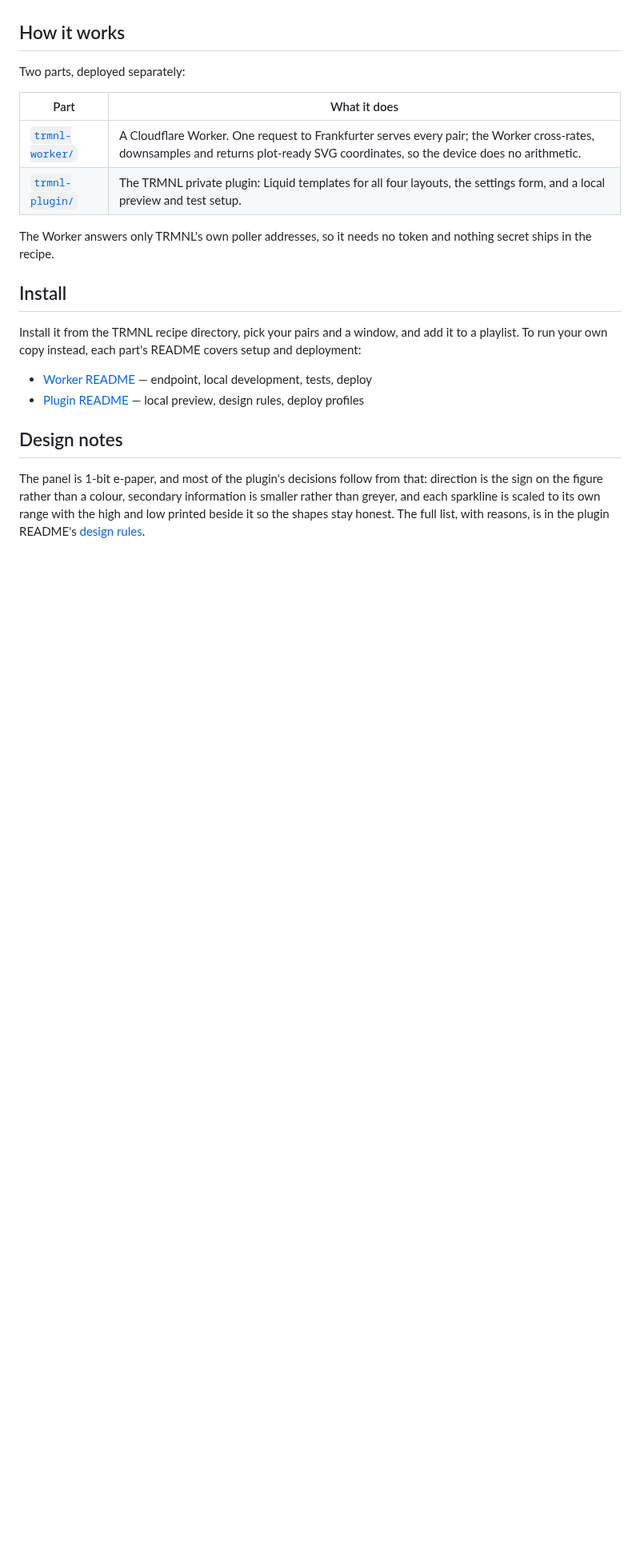
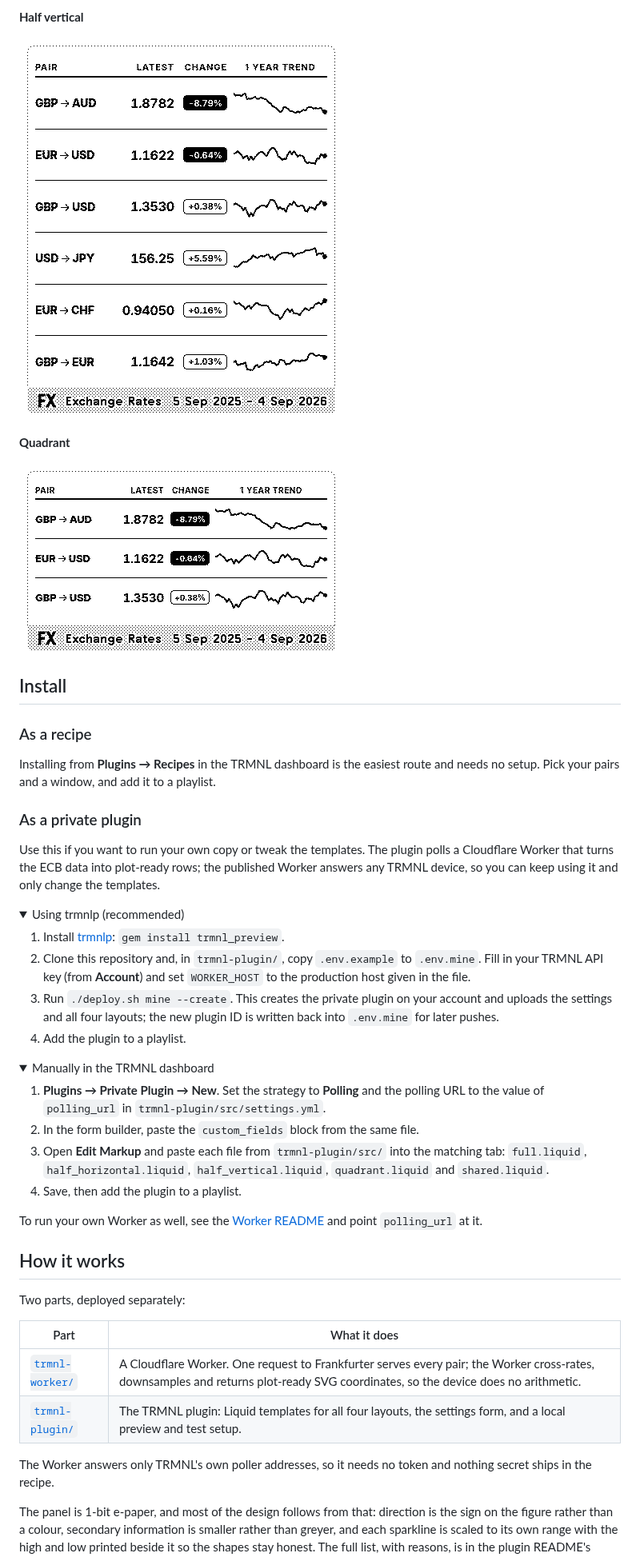
Before and after one commit to dandan/trmnl-fx-trends, a Markdown page: README.md, the part around one of its changes. Shown at 80% size. Rendered like a GitHub page; pictures changed too: docs/images/half-vertical-og.png (added), docs/images/quadrant-og.png (added); folded sections open; blank space fills up the shorter version.

Commit message:
Readme: refactor

```diff
--- a/README.md
+++ b/README.md
@@ -12,3 +37,55 @@ provided, including TRMNL X in portrait and dark mode.
+**Half vertical**
+
+![Half vertical](docs/images/half-vertical-og.png)
+
+**Quadrant**
+
+![Quadrant](docs/images/quadrant-og.png)
+
+## Install
+
+### As a recipe
+
+Installing from **Plugins → Recipes** in the TRMNL dashboard is the easiest
+route and needs no setup. Pick your pairs and a window, and add it to a
+playlist.
+
+### As a private plugin
+
+Use this if you want to run your own copy or tweak the templates. The plugin
+polls a Cloudflare Worker that turns the ECB data into plot-ready rows; the
+published Worker answers any TRMNL device, so you can keep using it and only
+change the templates.
+
+<details>
+<summary>Using trmnlp (recommended)</summary>
+
+1. Install [trmnlp](https://github.com/usetrmnl/trmnlp): `gem install trmnl_preview`.
+2. Clone this repository and, in `trmnl-plugin/`, copy `.env.example` to
+   `.env.mine`. Fill in your TRMNL API key (from **Account**) and set
+   `WORKER_HOST` to the production host given in the file.
+3. Run `./deploy.sh mine --create`. This creates the private plugin on your
+   account and uploads the settings and all four layouts; the new plugin ID is
+   written back into `.env.mine` for later pushes.
+4. Add the plugin to a playlist.
+
+</details>
+
+<details>
+<summary>Manually in the TRMNL dashboard</summary>
+
+1. **Plugins → Private Plugin → New**. Set the strategy to **Polling** and the
+   polling URL to the value of `polling_url` in `trmnl-plugin/src/settings.yml`.
+2. In the form builder, paste the `custom_fields` block from the same file.
+3. Open **Edit Markup** and paste each file from `trmnl-plugin/src/` into the
+   matching tab: `full.liquid`, `half_horizontal.liquid`, `half_vertical.liquid`,
+   `quadrant.liquid` and `shared.liquid`.
+4. Save, then add the plugin to a playlist.
+
+</details>
+
+To run your own Worker as well, see the [Worker README](trmnl-worker/README.md)
+and point `polling_url` at it.
 
 ## How it works
 
@@ -17,26 +94,15 @@ Two parts, deployed separately:
 | Part | What it does |
 |---|---|
 | [`trmnl-worker/`](trmnl-worker/) | A Cloudflare Worker. One request to Frankfurter serves every pair; the Worker cross-rates, downsamples and returns plot-ready SVG coordinates, so the device does no arithmetic. |
-| [`trmnl-plugin/`](trmnl-plugin/) | The TRMNL private plugin: Liquid templates for all four layouts, the settings form, and a local preview and test setup. |
+| [`trmnl-plugin/`](trmnl-plugin/) | The TRMNL plugin: Liquid templates for all four layouts, the settings form, and a local preview and test setup. |
 
-The Worker answers only TRMNL's own poller addresses, so it needs no token
-and nothing secret ships in the recipe.
+The Worker answers only TRMNL's own poller addresses, so it needs no token and
+nothing secret ships in the recipe.
 
-## Install
-
-Install it from the TRMNL recipe directory, pick your pairs and a window, and
-add it to a playlist. To run your own copy instead, each part's README covers
-setup and deployment:
-
-- [Worker README](trmnl-worker/README.md) — endpoint, local development, tests, deploy
-- [Plugin README](trmnl-plugin/README.md) — local preview, design rules, deploy profiles
-
-## Design notes
-
-The panel is 1-bit e-paper, and most of the plugin's decisions follow from
-that: direction is the sign on the figure rather than a colour, secondary
-information is smaller rather than greyer, and each sparkline is scaled to its
-own range with the high and low printed beside it so the shapes stay honest.
-The full list, with reasons, is in the plugin README's
+The panel is 1-bit e-paper, and most of the design follows from that: direction
+is the sign on the figure rather than a colour, secondary information is smaller
+rather than greyer, and each sparkline is scaled to its own range with the high
+and low printed beside it so the shapes stay honest. The full list, with
+reasons, is in the plugin README's
 [design rules](trmnl-plugin/README.md#design-rules).
 
```
Also changed, not shown: other parts of README.md (+59 -11 lines), docs/images/full-og.png, docs/images/full-x-dark.png (deleted), docs/images/half-horizontal-og.png (added).
